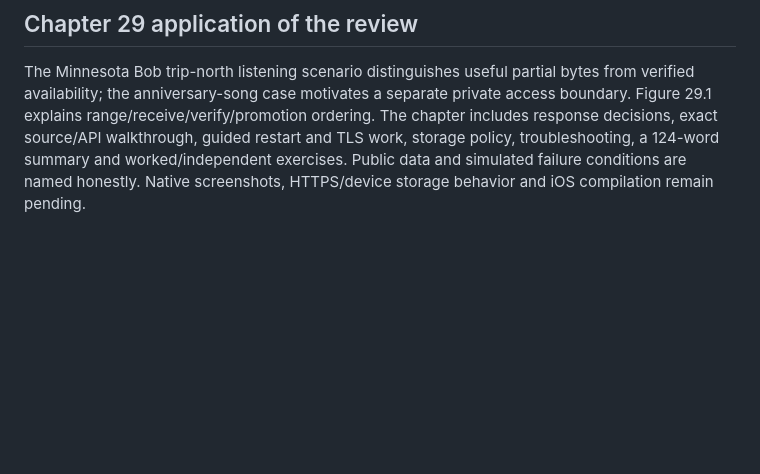
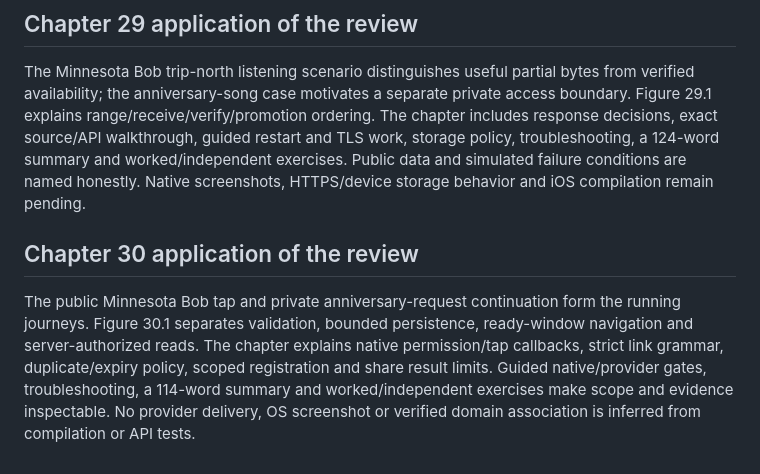
Before and after one commit to minnesotabob/csharp-mobile-app-man, a Markdown page: planning/editorial-visual-pass.md, the part around the change. Drawn GitHub-style; blank space fills up the shorter version.

Commit message:
Draft Chapter 30 notifications, deep links and sharing

```diff
--- a/planning/editorial-visual-pass.md
+++ b/planning/editorial-visual-pass.md
@@ -125,3 +125,13 @@ chapter includes response decisions, exact source/API walkthrough, guided restar
 TLS work, storage policy, troubleshooting, a 124-word summary and worked/independent
 exercises. Public data and simulated failure conditions are named honestly. Native
 screenshots, HTTPS/device storage behavior and iOS compilation remain pending.
+
+## Chapter 30 application of the review
+
+The public Minnesota Bob tap and private anniversary-request continuation form the
+running journeys. Figure 30.1 separates validation, bounded persistence, ready-window
+navigation and server-authorized reads. The chapter explains native permission/tap
+callbacks, strict link grammar, duplicate/expiry policy, scoped registration and share
+result limits. Guided native/provider gates, troubleshooting, a 114-word summary and
+worked/independent exercises make scope and evidence inspectable. No provider delivery,
+OS screenshot or verified domain association is inferred from compilation or API tests.
```
Also changed, not shown: chapters/ch30-notifications-links-sharing.md (added, +180 -0 lines), planning/instructional-audit.md (+10 -0 lines), assets/figures/fig-30-inbound-routing.png (added), 3 other files.
